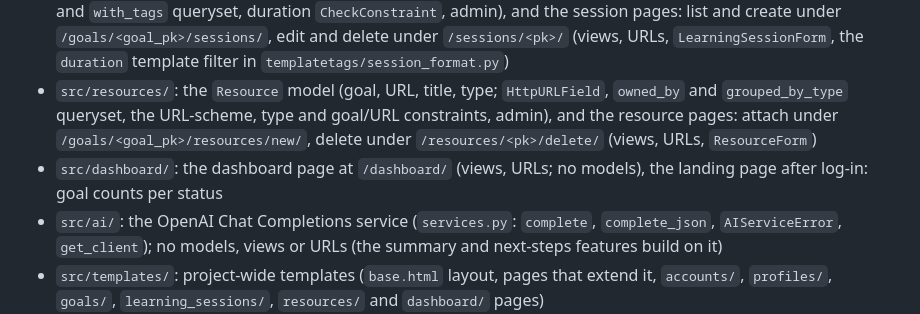
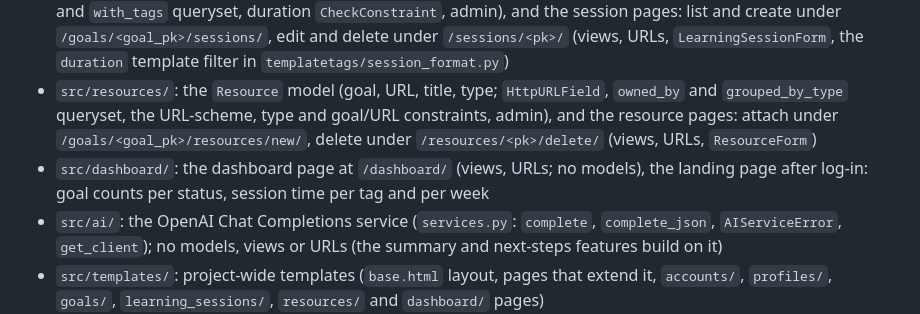
Before and after one commit to Jeko92/learning-companion-v2, a Markdown page: CLAUDE.md, the part around one of its changes. Drawn GitHub-style.

```diff
--- a/CLAUDE.md
+++ b/CLAUDE.md
@@ -48,7 +48,7 @@ python3 .claude/scripts/board.py sync                                        # m
 - `src/goals/`: the `Goal` model (status choices, ownership, `owned_by` queryset, `get_absolute_url`, admin), and the goal pages under `/goals/`: list, create, detail, edit, delete and the AI summary and next-steps actions (views, URLs, `GoalForm`, `prompts.py` for the AI features' prompts, the next-steps schema and its parsing)
 - `src/learning_sessions/`: the `LearningSession` model (goal, date, duration in minutes, notes, tags; `owned_by` and `with_tags` queryset, duration `CheckConstraint`, admin), and the session pages: list and create under `/goals/<goal_pk>/sessions/`, edit and delete under `/sessions/<pk>/` (views, URLs, `LearningSessionForm`, the `duration` template filter in `templatetags/session_format.py`)
 - `src/resources/`: the `Resource` model (goal, URL, title, type; `HttpURLField`, `owned_by` and `grouped_by_type` queryset, the URL-scheme, type and goal/URL constraints, admin), and the resource pages: attach under `/goals/<goal_pk>/resources/new/`, delete under `/resources/<pk>/delete/` (views, URLs, `ResourceForm`)
-- `src/dashboard/`: the dashboard page at `/dashboard/` (views, URLs; no models), the landing page after log-in: goal counts per status
+- `src/dashboard/`: the dashboard page at `/dashboard/` (views, URLs; no models), the landing page after log-in: goal counts per status, session time per tag and per week
 - `src/ai/`: the OpenAI Chat Completions service (`services.py`: `complete`, `complete_json`, `AIServiceError`, `get_client`); no models, views or URLs (the summary and next-steps features build on it)
 - `src/templates/`: project-wide templates (`base.html` layout, pages that extend it, `accounts/`, `profiles/`, `goals/`, `learning_sessions/`, `resources/` and `dashboard/` pages)
 - `src/assets/`: static source directory (`STATICFILES_DIRS`); the built `css/tailwind.css` is git-ignored
```
Also changed, not shown: other parts of CLAUDE.md (+2 -2 lines), README.md (+2 -2 lines), work/dashboard-hours/plan.md (+1 -1 lines).
